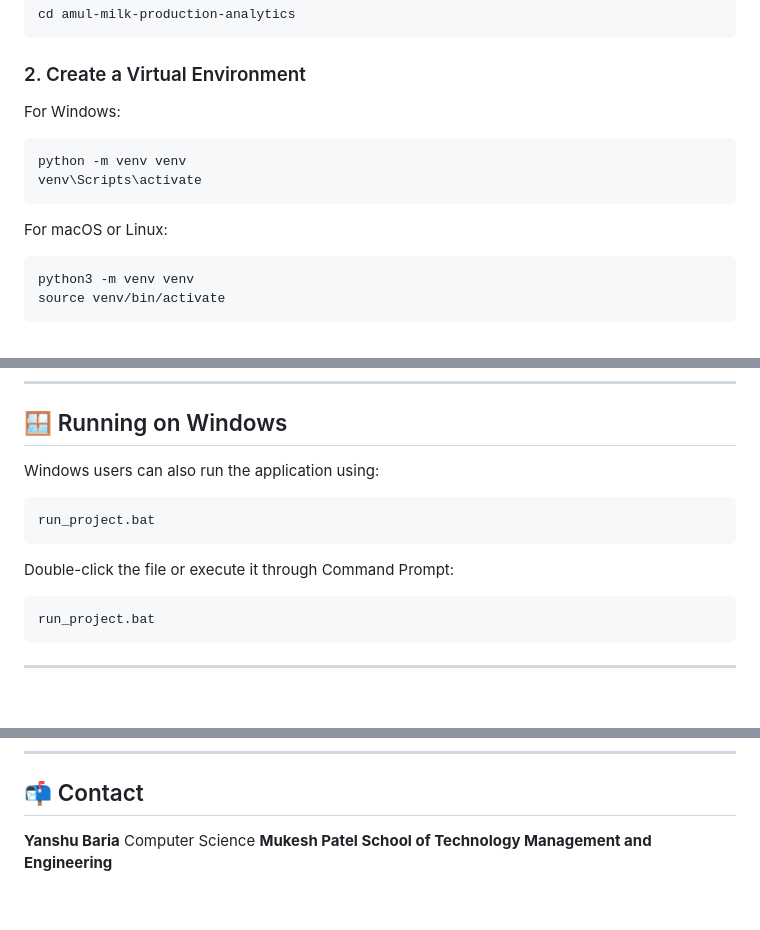
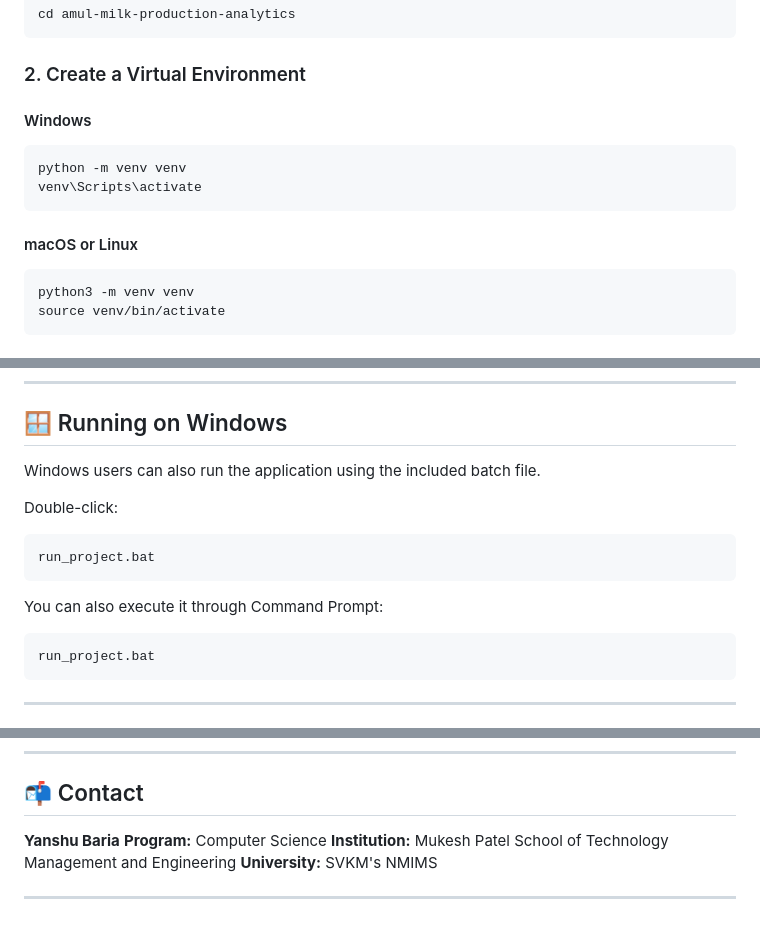
Before and after one commit to Yanshubaria/Amul-milk-production-analytics, a Markdown page: README.md, 3 parts joined by grey strips. Drawn GitHub-style; blank space fills up the shorter version.

````diff
--- a/README.md
+++ b/README.md
@@ -162,14 +162,14 @@ cd amul-milk-production-analytics
 
 ### 2. Create a Virtual Environment
 
-For Windows:
+#### Windows
 
 ```bash
 python -m venv venv
 venv\Scripts\activate
 ```
 
-For macOS or Linux:
+#### macOS or Linux
 
 ```bash
 python3 -m venv venv
@@ -238,13 +238,15 @@ http://localhost:5050
 
 ## 🪟 Running on Windows
 
-Windows users can also run the application using:
+Windows users can also run the application using the included batch file.
+
+Double-click:
 
 ```text
 run_project.bat
 ```
 
-Double-click the file or execute it through Command Prompt:
+You can also execute it through Command Prompt:
 
 ```bash
 run_project.bat
@@ -436,5 +438,8 @@ Before applying an open-source license, ensure that all source code, datasets, i
 ## 📬 Contact
 
 **Yanshu Baria**
-Computer Science
-**Mukesh Patel School of Technology Management and Engineering**
+**Program:** Computer Science
+**Institution:** Mukesh Patel School of Technology Management and Engineering
+**University:** SVKM's NMIMS
+
+---
````
Also changed, not shown: other parts of README.md (+5 -5 lines).
